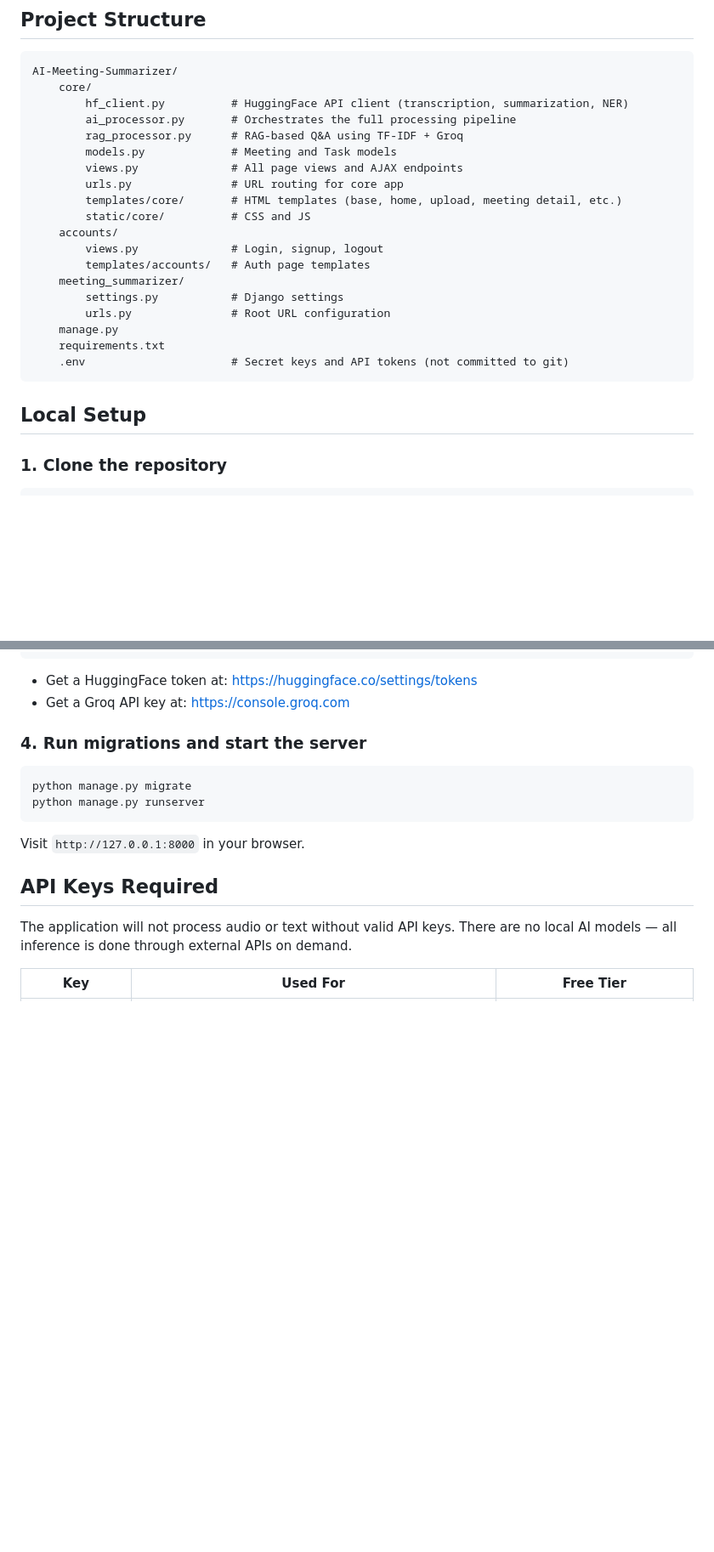
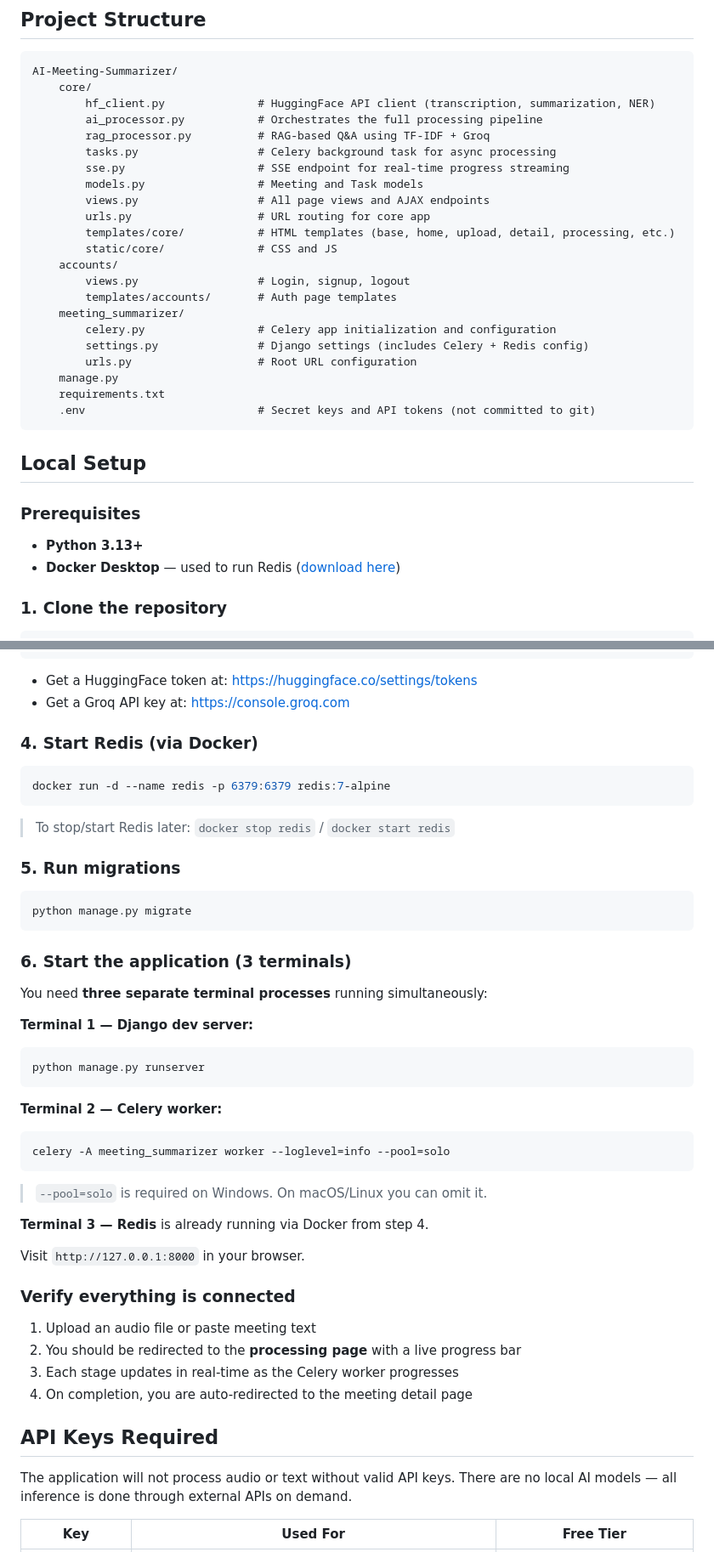
Before and after one commit to KunjPanchal06/AI-Meeting-Summarizer, a Markdown page: README.md, 2 parts joined by grey strips. Shown at 85% size. GitHub-like rendering; blank space fills up the shorter version.

````diff
--- a/README.md
+++ b/README.md
@@ -54,26 +93,34 @@ All AI processing is handled through external APIs rather than running models lo
 ```
 AI-Meeting-Summarizer/
     core/
-        hf_client.py          # HuggingFace API client (transcription, summarization, NER)
-        ai_processor.py       # Orchestrates the full processing pipeline
-        rag_processor.py      # RAG-based Q&A using TF-IDF + Groq
-        models.py             # Meeting and Task models
-        views.py              # All page views and AJAX endpoints
-        urls.py               # URL routing for core app
-        templates/core/       # HTML templates (base, home, upload, meeting detail, etc.)
-        static/core/          # CSS and JS
+        hf_client.py              # HuggingFace API client (transcription, summarization, NER)
+        ai_processor.py           # Orchestrates the full processing pipeline
+        rag_processor.py          # RAG-based Q&A using TF-IDF + Groq
+        tasks.py                  # Celery background task for async processing
+        sse.py                    # SSE endpoint for real-time progress streaming
+        models.py                 # Meeting and Task models
+        views.py                  # All page views and AJAX endpoints
+        urls.py                   # URL routing for core app
+        templates/core/           # HTML templates (base, home, upload, detail, processing, etc.)
+        static/core/              # CSS and JS
     accounts/
-        views.py              # Login, signup, logout
-        templates/accounts/   # Auth page templates
+        views.py                  # Login, signup, logout
+        templates/accounts/       # Auth page templates
     meeting_summarizer/
-        settings.py           # Django settings
-        urls.py               # Root URL configuration
+        celery.py                 # Celery app initialization and configuration
+        settings.py               # Django settings (includes Celery + Redis config)
+        urls.py                   # Root URL configuration
     manage.py
     requirements.txt
-    .env                      # Secret keys and API tokens (not committed to git)
+    .env                          # Secret keys and API tokens (not committed to git)
 ```
 
 ## Local Setup
+
+### Prerequisites
+
+- **Python 3.13+**
+- **Docker Desktop** — used to run Redis ([download here](https://www.docker.com/products/docker-desktop/))
 
 ### 1. Clone the repository
 
@@ -106,14 +153,46 @@ GROQ_API_KEY=your-groq-api-key
 - Get a HuggingFace token at: https://huggingface.co/settings/tokens
 - Get a Groq API key at: https://console.groq.com
 
-### 4. Run migrations and start the server
+### 4. Start Redis (via Docker)
+
+```bash
+docker run -d --name redis -p 6379:6379 redis:7-alpine
+```
+
+> To stop/start Redis later: `docker stop redis` / `docker start redis`
+
+### 5. Run migrations
 
 ```bash
 python manage.py migrate
+```
+
+### 6. Start the application (3 terminals)
+
+You need **three separate terminal processes** running simultaneously:
+
+**Terminal 1 — Django dev server:**
+```bash
 python manage.py runserver
 ```
 
+**Terminal 2 — Celery worker:**
+```bash
+celery -A meeting_summarizer worker --loglevel=info --pool=solo
+```
+
+> `--pool=solo` is required on Windows. On macOS/Linux you can omit it.
+
+**Terminal 3 — Redis** is already running via Docker from step 4.
+
 Visit `http://127.0.0.1:8000` in your browser.
+
+### Verify everything is connected
+
+1. Upload an audio file or paste meeting text
+2. You should be redirected to the **processing page** with a live progress bar
+3. Each stage updates in real-time as the Celery worker progresses
+4. On completion, you are auto-redirected to the meeting detail page
 
 ## API Keys Required
 
````
Also changed, not shown: other parts of README.md (+48 -9 lines).
